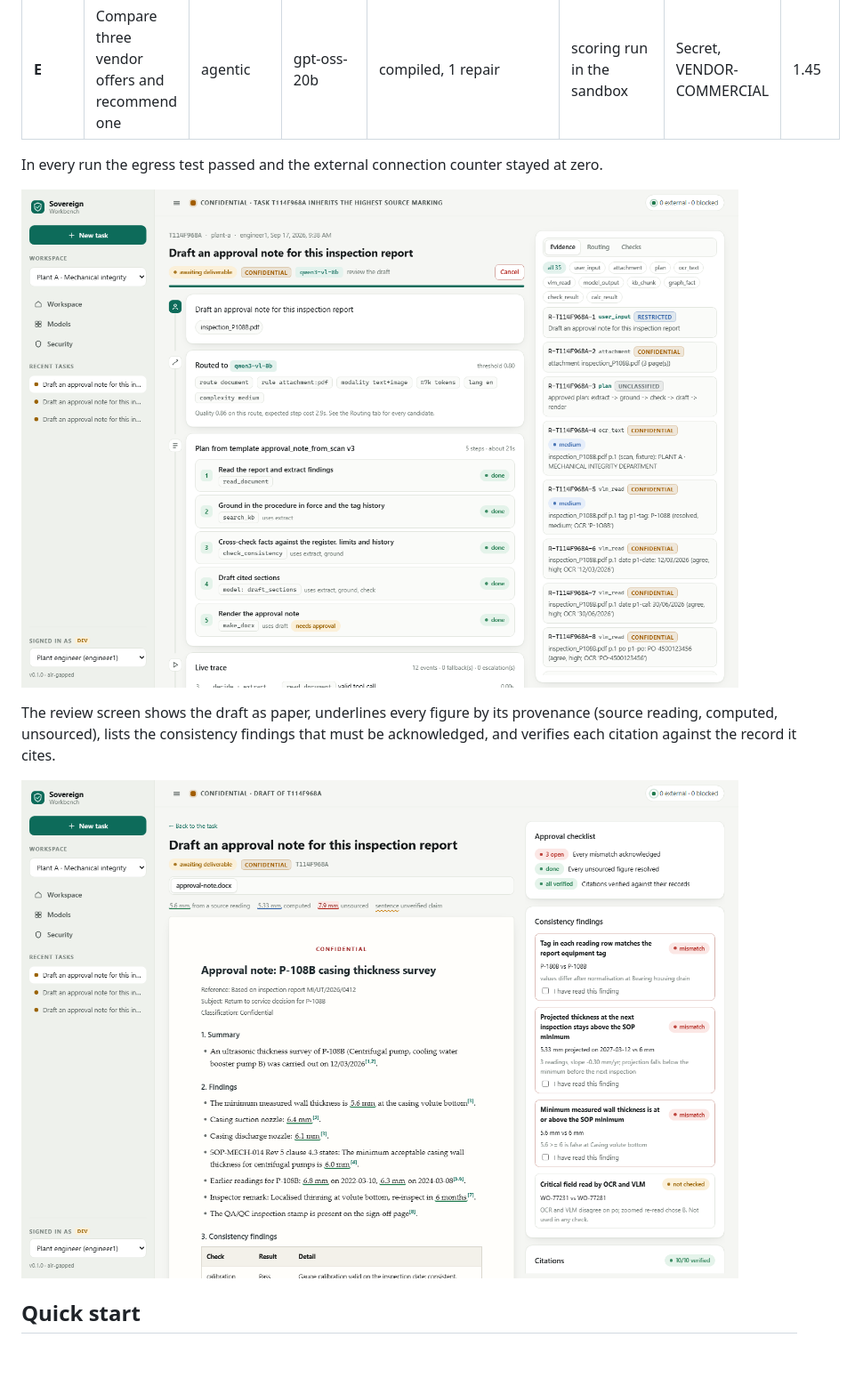
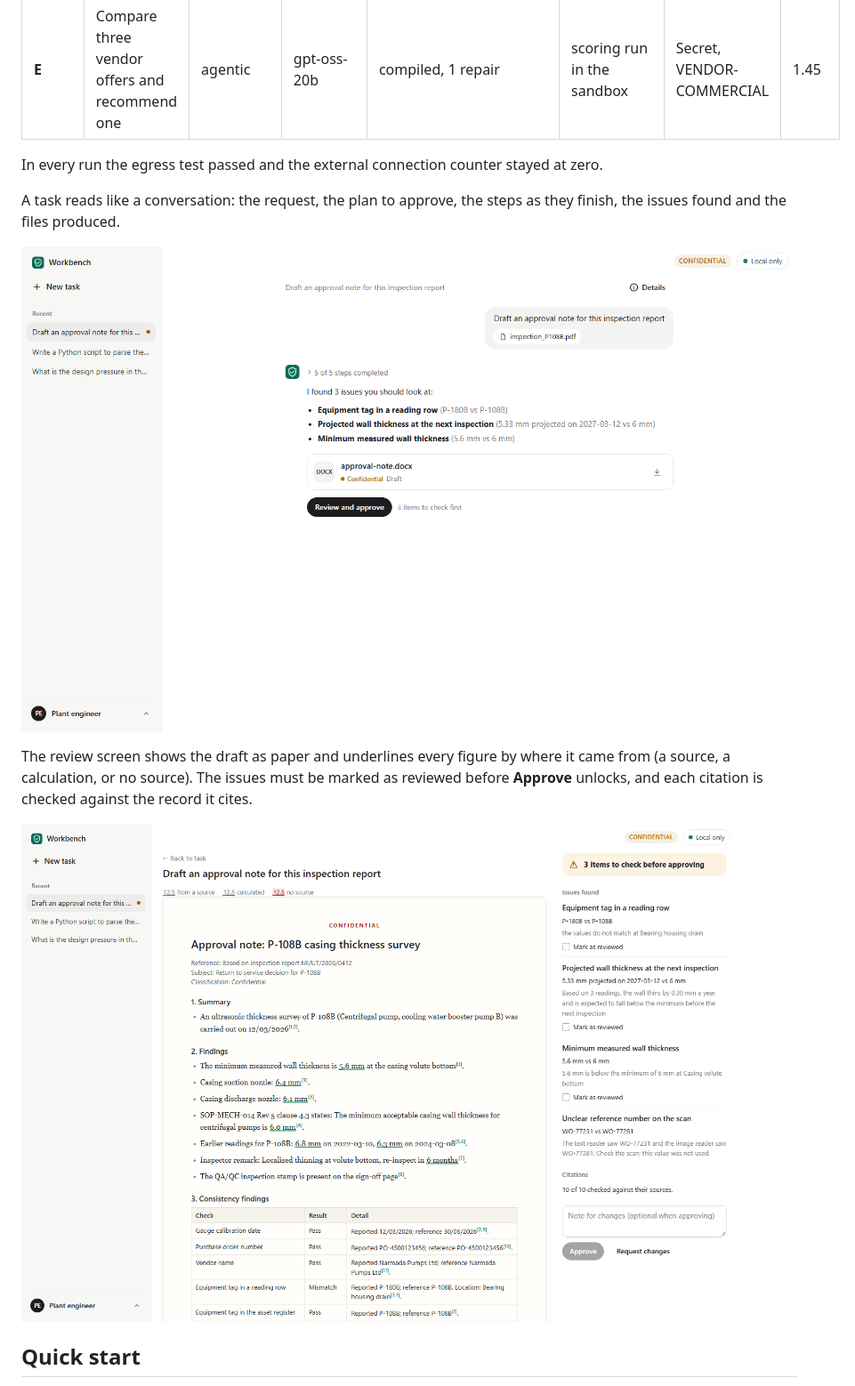
Before and after one commit to Rishi0507/Sovereign-AI-Workbench, a Markdown page: README.md, the part around the change printed below. Shown: that part at 89% size. GitHub-like rendering; pictures changed too: docs/images/review.png, docs/images/task.png; blank space fills up the shorter version.

```diff
--- a/README.md
+++ b/README.md
@@ -145,9 +145,11 @@ The five scenarios from the design run end to end with `workbench demo`. The tab
 
 In every run the egress test passed and the external connection counter stayed at zero.
 
+A task reads like a conversation: the request, the plan to approve, the steps as they finish, the issues found and the files produced.
+
 ![Task view](docs/images/task.png)
 
-The review screen shows the draft as paper, underlines every figure by its provenance (source reading, computed, unsourced), lists the consistency findings that must be acknowledged, and verifies each citation against the record it cites.
+The review screen shows the draft as paper and underlines every figure by where it came from (a source, a calculation, or no source). The issues must be marked as reviewed before **Approve** unlocks, and each citation is checked against the record it cites.
 
 ![Review view](docs/images/review.png)
 
```
Also changed, not shown: other parts of README.md (+9 -7 lines), docs/images/home-dark.png, docs/images/home.png, docs/images/models.png, docs/images/security.png.
